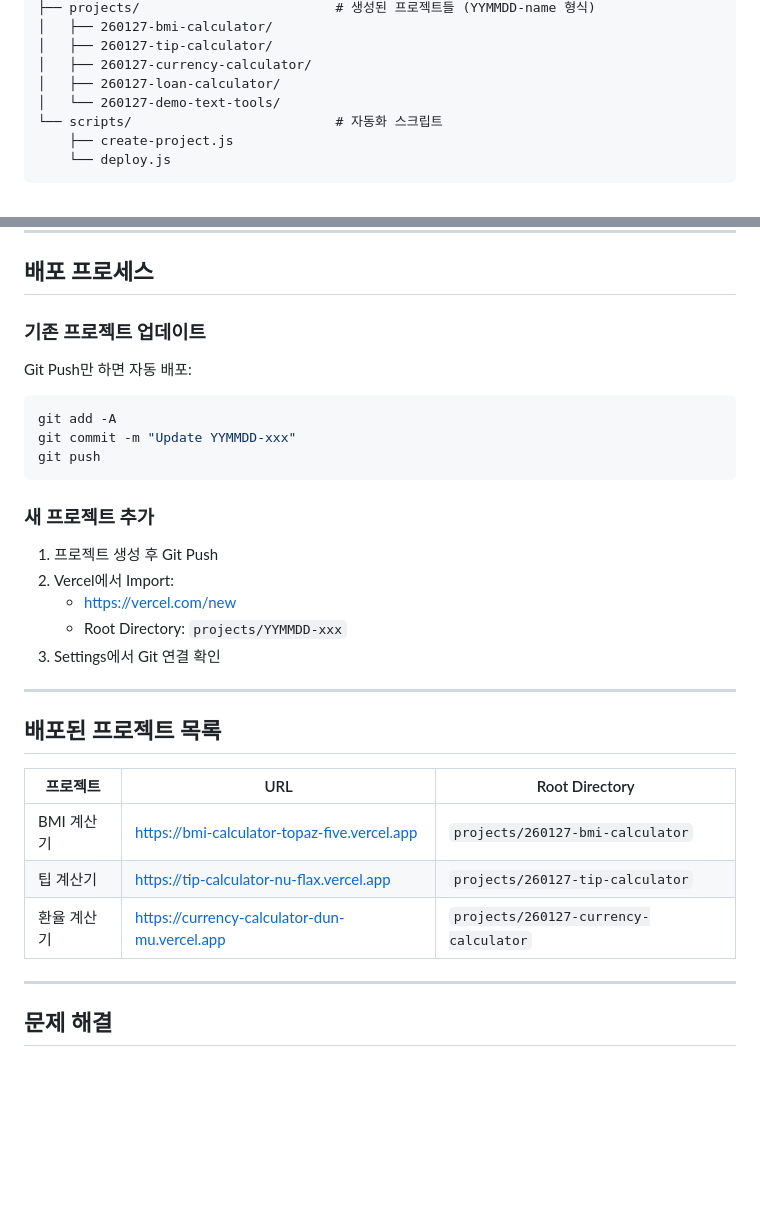
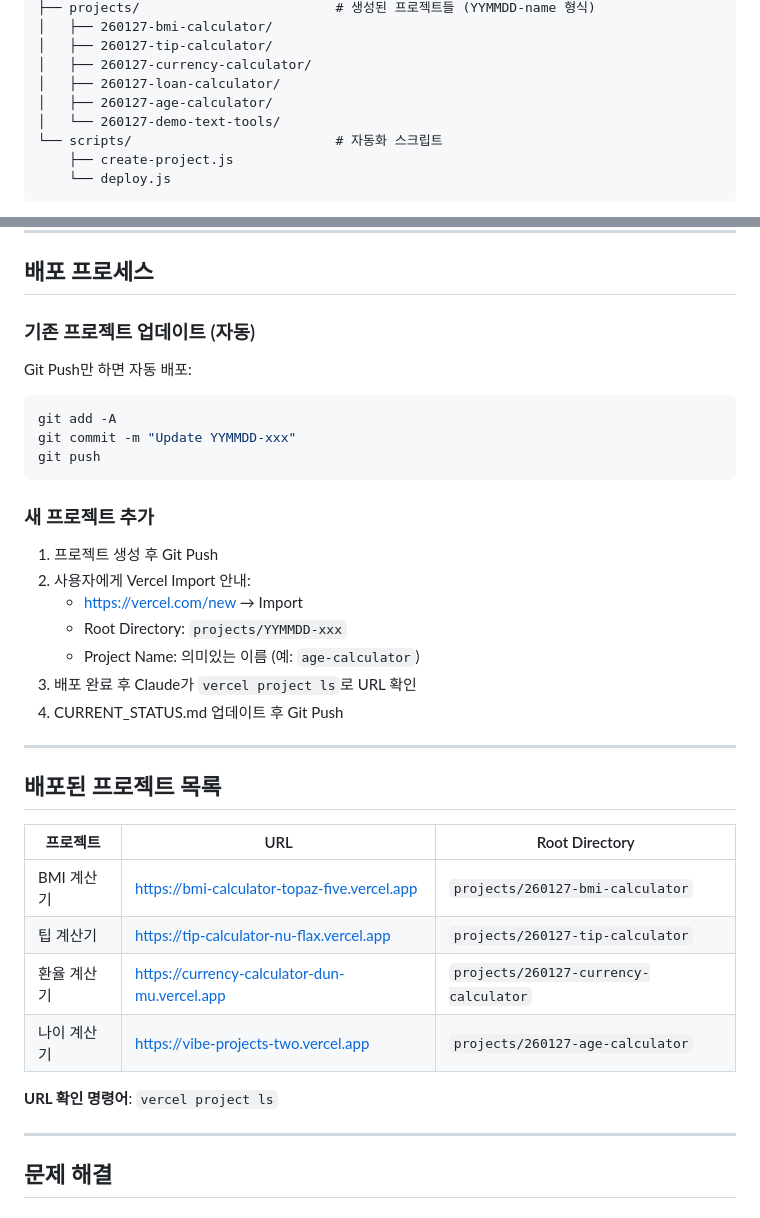
Before and after one commit to steve-byun/vibe-projects, a Markdown page: .claude/MASTER_GUIDE.md, 2 parts joined by grey strips. GitHub-like rendering; blank space fills up the shorter version.

````diff
--- a/.claude/MASTER_GUIDE.md
+++ b/.claude/MASTER_GUIDE.md
@@ -61,6 +61,7 @@
 │   ├── 260127-tip-calculator/
 │   ├── 260127-currency-calculator/
 │   ├── 260127-loan-calculator/
+│   ├── 260127-age-calculator/
 │   └── 260127-demo-text-tools/
 └── scripts/                          # 자동화 스크립트
     ├── create-project.js
@@ -162,7 +190,7 @@ npx serve .
 
 ## 배포 프로세스
 
-### 기존 프로젝트 업데이트
+### 기존 프로젝트 업데이트 (자동)
 Git Push만 하면 자동 배포:
 ```bash
 git add -A
@@ -172,10 +200,12 @@ git push
 
 ### 새 프로젝트 추가
 1. 프로젝트 생성 후 Git Push
-2. Vercel에서 Import:
-   - https://vercel.com/new
+2. 사용자에게 Vercel Import 안내:
+   - https://vercel.com/new → Import
    - Root Directory: `projects/YYMMDD-xxx`
-3. Settings에서 Git 연결 확인
+   - Project Name: 의미있는 이름 (예: `age-calculator`)
+3. 배포 완료 후 Claude가 `vercel project ls`로 URL 확인
+4. CURRENT_STATUS.md 업데이트 후 Git Push
 
 ---
 
@@ -186,6 +216,9 @@ git push
 | BMI 계산기 | https://bmi-calculator-topaz-five.vercel.app | `projects/260127-bmi-calculator` |
 | 팁 계산기 | https://tip-calculator-nu-flax.vercel.app | `projects/260127-tip-calculator` |
 | 환율 계산기 | https://currency-calculator-dun-mu.vercel.app | `projects/260127-currency-calculator` |
+| 나이 계산기 | https://vibe-projects-two.vercel.app | `projects/260127-age-calculator` |
+
+**URL 확인 명령어**: `vercel project ls`
 
 ---
 
````
Also changed, not shown: other parts of .claude/MASTER_GUIDE.md (+33 -6 lines).
